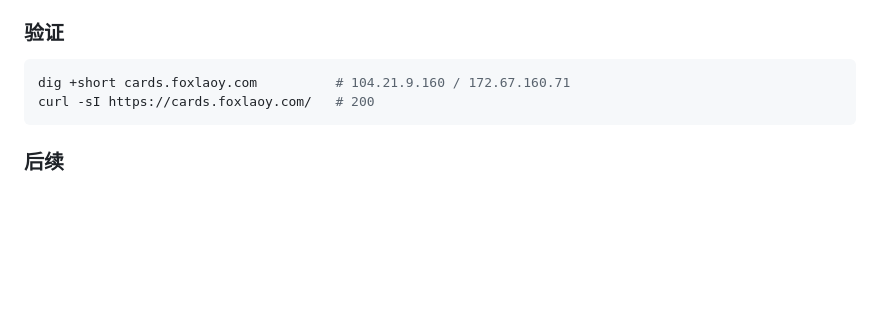
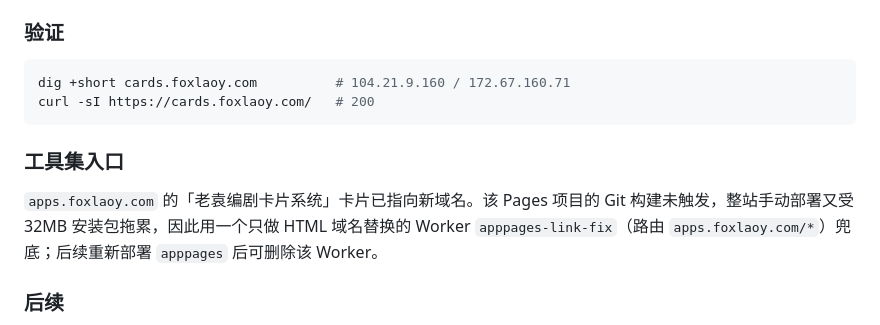
Before and after one commit to foxmuldery/cardwrite, a Markdown page: docs/DOMAIN.md, the part around the change. Rendered like a GitHub page; blank space fills up the shorter version.

````diff
--- a/docs/DOMAIN.md
+++ b/docs/DOMAIN.md
@@ -69,6 +69,10 @@ dig +short cards.foxlaoy.com          # 104.21.9.160 / 172.67.160.71
 curl -sI https://cards.foxlaoy.com/   # 200
 ```
 
+### 工具集入口
+
+`apps.foxlaoy.com` 的「老袁编剧卡片系统」卡片已指向新域名。该 Pages 项目的 Git 构建未触发，整站手动部署又受 32MB 安装包拖累，因此用一个只做 HTML 域名替换的 Worker `apppages-link-fix`（路由 `apps.foxlaoy.com/*`）兜底；后续重新部署 `apppages` 后可删除该 Worker。
+
 ### 后续
 
 - 旧域名彻底收回后，可以把 `laoyuanyingshi.com` 全站 301 到新域名。
````
Also changed, not shown: docs/HANDOVER.md (+16 -8 lines).
